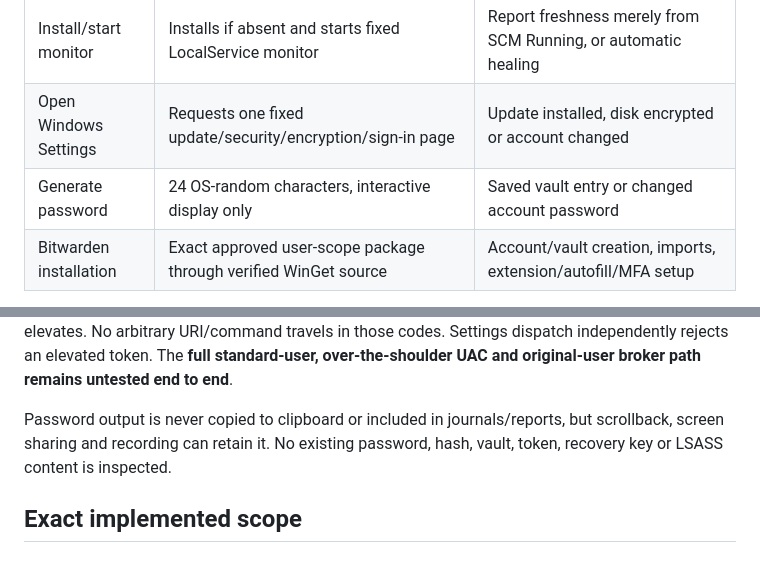
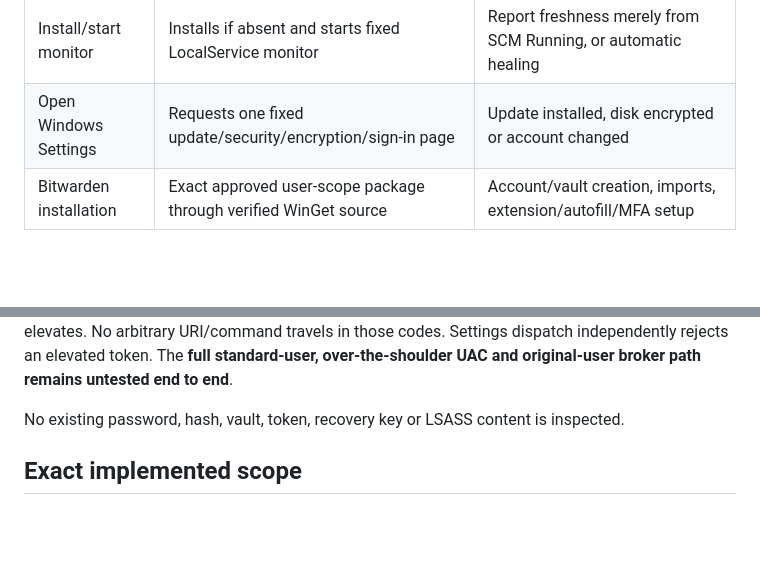
Before and after one commit to Skeleton22121/Secblitz, a Markdown page: docs/FEATURES.md, 2 parts joined by grey strips. GitHub-like rendering; blank space fills up the shorter version.

```diff
--- a/docs/FEATURES.md
+++ b/docs/FEATURES.md
@@ -123,14 +123,13 @@ These require separate choices and are outside the reversible control journal:
 | Defender quick scan | Requests a scan, possibly remediation under existing policy | Threat-free system or broad prevention efficacy |
 | Install/start monitor | Installs if absent and starts fixed LocalService monitor | Report freshness merely from SCM Running, or automatic healing |
 | Open Windows Settings | Requests one fixed update/security/encryption/sign-in page | Update installed, disk encrypted or account changed |
-| Generate password | 24 OS-random characters, interactive display only | Saved vault entry or changed account password |
 | Bitwarden installation | Exact approved user-scope package through verified WinGet source | Account/vault creation, imports, extension/autofill/MFA setup |
 
 Defender/tamper protection is not disabled for supported scan/update actions. Timeouts/errors can leave work in flight; review Windows Security before retrying. Earlier quick-scan timestamp and offline-update tests retain their historical scope; the live 0.5.0 upgrade did not rerun them.
 
 Bitwarden must run in the original non-elevated desktop account. The elevated guide can return fixed request codes **23 Bitwarden, 24 Windows Update, 25 Windows Security, 26 encryption, 27 sign-in** to its waiting original parent. The parent checks its context and asks again; only explicit Return re-elevates. No arbitrary URI/command travels in those codes. Settings dispatch independently rejects an elevated token. The **full standard-user, over-the-shoulder UAC and original-user broker path remains untested end to end**.
 
-Password output is never copied to clipboard or included in journals/reports, but scrollback, screen sharing and recording can retain it. No existing password, hash, vault, token, recovery key or LSASS content is inspected.
+No existing password, hash, vault, token, recovery key or LSASS content is inspected.
 
 ## Exact implemented scope
 
```
Also changed, not shown: docs/hardening-research.md (+1 -3 lines), docs/security-model.md (+0 -2 lines).
